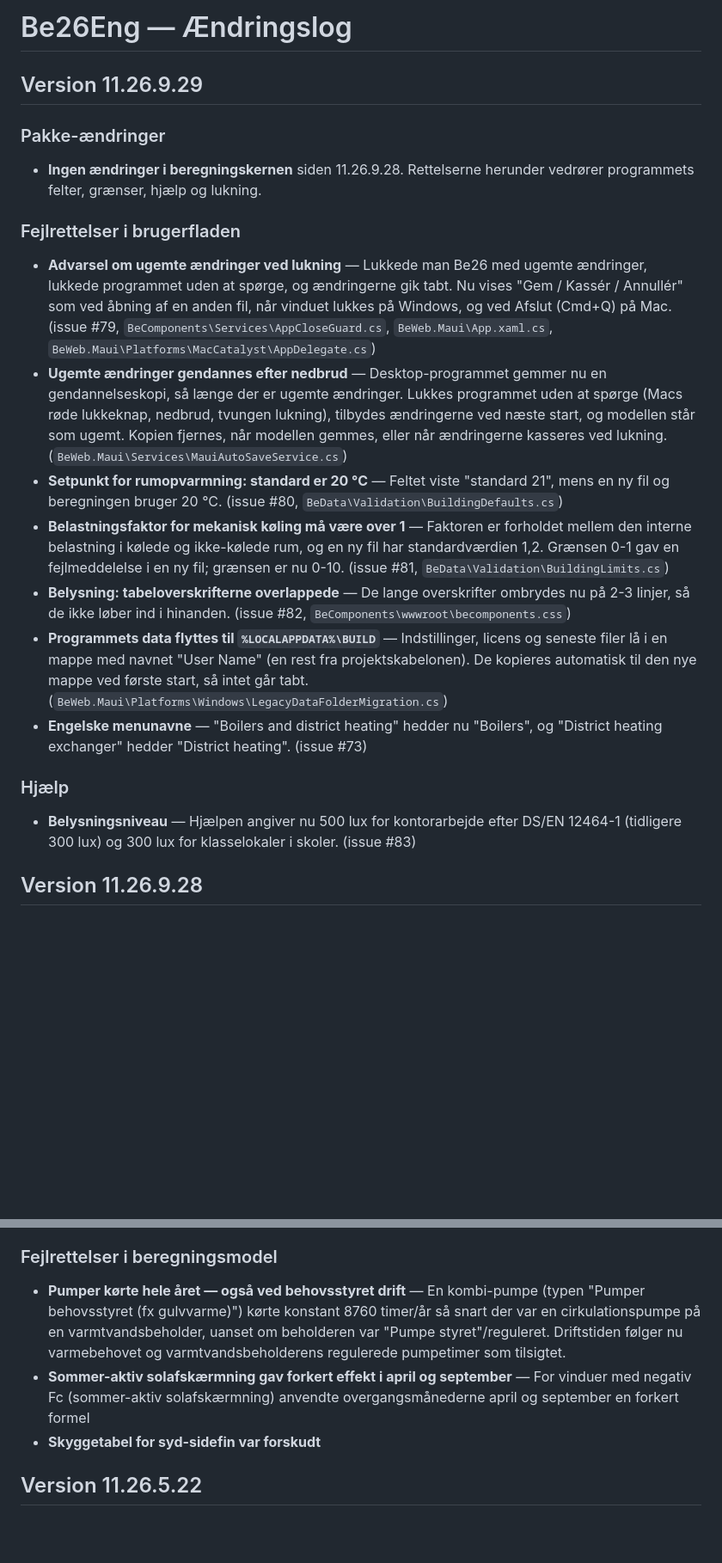
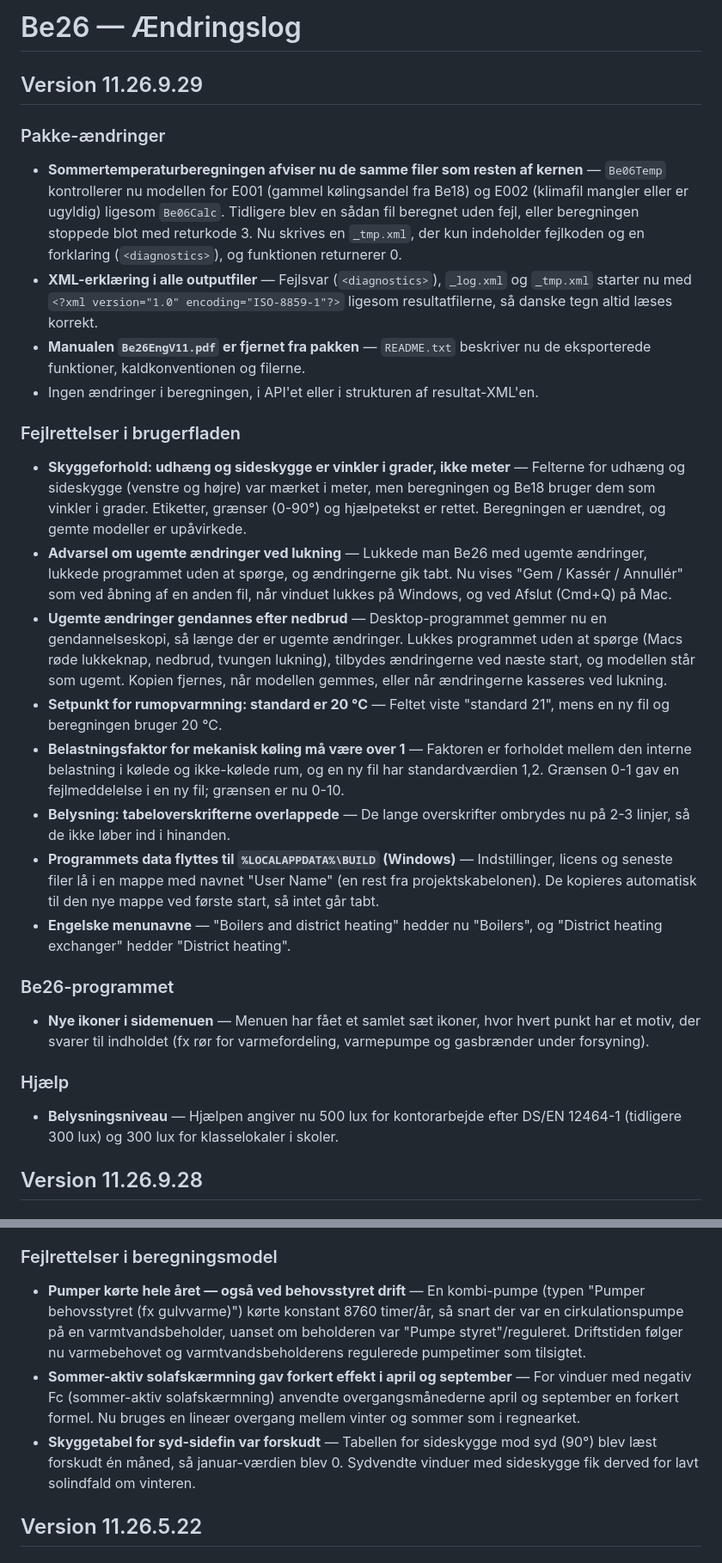
Before and after one commit to BUILD-Institut-for-Byggeri-By-og-Miljo/build-version, a Markdown page: be/be26/versionhistory.md, 2 parts joined by grey strips. Shown at 86% size. GitHub-like rendering; blank space fills up the shorter version.

```diff
--- a/be/be26/versionhistory.md
+++ b/be/be26/versionhistory.md
@@ -1,25 +1,32 @@
-# Be26Eng — Ændringslog
+# Be26 — Ændringslog
 
 ## Version 11.26.9.29
 
 ### Pakke-ændringer
 
-- **Ingen ændringer i beregningskernen** siden 11.26.9.28. Rettelserne herunder vedrører programmets felter, grænser, hjælp og lukning.
-
+- **Sommertemperaturberegningen afviser nu de samme filer som resten af kernen** — `Be06Temp` kontrollerer nu modellen for E001 (gammel kølingsandel fra Be18) og E002 (klimafil mangler eller er ugyldig) ligesom `Be06Calc`. Tidligere blev en sådan fil beregnet uden fejl, eller beregningen stoppede blot med returkode 3. Nu skrives en `_tmp.xml`, der kun indeholder fejlkoden og en forklaring (`<diagnostics>`), og funktionen returnerer 0.
+- **XML-erklæring i alle outputfiler** — Fejlsvar (`<diagnostics>`), `_log.xml` og `_tmp.xml` starter nu med `<?xml version="1.0" encoding="ISO-8859-1"?>` ligesom resultatfilerne, så danske tegn altid læses korrekt.
+- **Manualen `Be26EngV11.pdf` er fjernet fra pakken** — `README.txt` beskriver nu de eksporterede funktioner, kaldkonventionen og filerne.
+- Ingen ændringer i beregningen, i API'et eller i strukturen af resultat-XML'en.
 
 ### Fejlrettelser i brugerfladen
 
-- **Advarsel om ugemte ændringer ved lukning** — Lukkede man Be26 med ugemte ændringer, lukkede programmet uden at spørge, og ændringerne gik tabt. Nu vises "Gem / Kassér / Annullér" som ved åbning af en anden fil, når vinduet lukkes på Windows, og ved Afslut (Cmd+Q) på Mac. (issue #79, `BeComponents\Services\AppCloseGuard.cs`, `BeWeb.Maui\App.xaml.cs`, `BeWeb.Maui\Platforms\MacCatalyst\AppDelegate.cs`)
-- **Ugemte ændringer gendannes efter nedbrud** — Desktop-programmet gemmer nu en gendannelseskopi, så længe der er ugemte ændringer. Lukkes programmet uden at spørge (Macs røde lukkeknap, nedbrud, tvungen lukning), tilbydes ændringerne ved næste start, og modellen står som ugemt. Kopien fjernes, når modellen gemmes, eller når ændringerne kasseres ved lukning. (`BeWeb.Maui\Services\MauiAutoSaveService.cs`)
-- **Setpunkt for rumopvarmning: standard er 20 °C** — Feltet viste "standard 21", mens en ny fil og beregningen bruger 20 °C. (issue #80, `BeData\Validation\BuildingDefaults.cs`)
-- **Belastningsfaktor for mekanisk køling må være over 1** — Faktoren er forholdet mellem den interne belastning i kølede og ikke-kølede rum, og en ny fil har standardværdien 1,2. Grænsen 0-1 gav en fejlmeddelelse i en ny fil; grænsen er nu 0-10. (issue #81, `BeData\Validation\BuildingLimits.cs`)
-- **Belysning: tabeloverskrifterne overlappede** — De lange overskrifter ombrydes nu på 2-3 linjer, så de ikke løber ind i hinanden. (issue #82, `BeComponents\wwwroot\becomponents.css`)
-- **Programmets data flyttes til `%LOCALAPPDATA%\BUILD`** — Indstillinger, licens og seneste filer lå i en mappe med navnet "User Name" (en rest fra projektskabelonen). De kopieres automatisk til den nye mappe ved første start, så intet går tabt. (`BeWeb.Maui\Platforms\Windows\LegacyDataFolderMigration.cs`)
-- **Engelske menunavne** — "Boilers and district heating" hedder nu "Boilers", og "District heating exchanger" hedder "District heating". (issue #73)
+- **Skyggeforhold: udhæng og sideskygge er vinkler i grader, ikke meter** — Felterne for udhæng og sideskygge (venstre og højre) var mærket i meter, men beregningen og Be18 bruger dem som vinkler i grader. Etiketter, grænser (0-90°) og hjælpetekst er rettet. Beregningen er uændret, og gemte modeller er upåvirkede.
+- **Advarsel om ugemte ændringer ved lukning** — Lukkede man Be26 med ugemte ændringer, lukkede programmet uden at spørge, og ændringerne gik tabt. Nu vises "Gem / Kassér / Annullér" som ved åbning af en anden fil, når vinduet lukkes på Windows, og ved Afslut (Cmd+Q) på Mac.
+- **Ugemte ændringer gendannes efter nedbrud** — Desktop-programmet gemmer nu en gendannelseskopi, så længe der er ugemte ændringer. Lukkes programmet uden at spørge (Macs røde lukkeknap, nedbrud, tvungen lukning), tilbydes ændringerne ved næste start, og modellen står som ugemt. Kopien fjernes, når modellen gemmes, eller når ændringerne kasseres ved lukning.
+- **Setpunkt for rumopvarmning: standard er 20 °C** — Feltet viste "standard 21", mens en ny fil og beregningen bruger 20 °C.
+- **Belastningsfaktor for mekanisk køling må være over 1** — Faktoren er forholdet mellem den interne belastning i kølede og ikke-kølede rum, og en ny fil har standardværdien 1,2. Grænsen 0-1 gav en fejlmeddelelse i en ny fil; grænsen er nu 0-10.
+- **Belysning: tabeloverskrifterne overlappede** — De lange overskrifter ombrydes nu på 2-3 linjer, så de ikke løber ind i hinanden.
+- **Programmets data flyttes til `%LOCALAPPDATA%\BUILD` (Windows)** — Indstillinger, licens og seneste filer lå i en mappe med navnet "User Name" (en rest fra projektskabelonen). De kopieres automatisk til den nye mappe ved første start, så intet går tabt.
+- **Engelske menunavne** — "Boilers and district heating" hedder nu "Boilers", og "District heating exchanger" hedder "District heating".
+
+### Be26-programmet
+
+- **Nye ikoner i sidemenuen** — Menuen har fået et samlet sæt ikoner, hvor hvert punkt har et motiv, der svarer til indholdet (fx rør for varmefordeling, varmepumpe og gasbrænder under forsyning).
 
 ### Hjælp
 
-- **Belysningsniveau** — Hjælpen angiver nu 500 lux for kontorarbejde efter DS/EN 12464-1 (tidligere 300 lux) og 300 lux for klasselokaler i skoler. (issue #83)
+- **Belysningsniveau** — Hjælpen angiver nu 500 lux for kontorarbejde efter DS/EN 12464-1 (tidligere 300 lux) og 300 lux for klasselokaler i skoler.
 
 ## Version 11.26.9.28
 
@@ -150,8 +150,8 @@ Tilretning af Desktop-versionen, inge ændringer i dll
 ### Fejlrettelser i beregningsmodel
 
-- **Pumper kørte hele året — også ved behovsstyret drift** — En kombi-pumpe (typen "Pumper behovsstyret (fx gulvvarme)") kørte konstant 8760 timer/år så snart der var en cirkulationspumpe på en varmtvandsbeholder, uanset om beholderen var "Pumpe styret"/reguleret. Drifts­tiden følger nu varmebehovet og varmtvands­beholderens regulerede pumpe­timer som tilsigtet.
-- **Sommer-aktiv solafskærmning gav forkert effekt i april og september** — For vinduer med negativ Fc (sommer-aktiv solafskærmning) anvendte overgangsmånederne april og september en forkert formel
-- **Skyggetabel for syd-sidefin var forskudt**
+- **Pumper kørte hele året — også ved behovsstyret drift** — En kombi-pumpe (typen "Pumper behovsstyret (fx gulvvarme)") kørte konstant 8760 timer/år, så snart der var en cirkulationspumpe på en varmtvandsbeholder, uanset om beholderen var "Pumpe styret"/reguleret. Driftstiden følger nu varmebehovet og varmtvandsbeholderens regulerede pumpetimer som tilsigtet.
+- **Sommer-aktiv solafskærmning gav forkert effekt i april og september** — For vinduer med negativ Fc (sommer-aktiv solafskærmning) anvendte overgangsmånederne april og september en forkert formel. Nu bruges en lineær overgang mellem vinter og sommer som i regnearket.
+- **Skyggetabel for syd-sidefin var forskudt** — Tabellen for sideskygge mod syd (90°) blev læst forskudt én måned, så januar-værdien blev 0. Sydvendte vinduer med sideskygge fik derved for lavt solindfald om vinteren.
 
 ## Version 11.26.5.22
 
```
Also changed, not shown: other parts of be/be26/versionhistory.md (+50 -57 lines).
